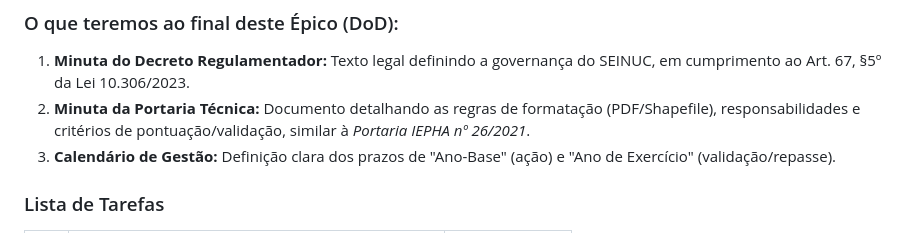
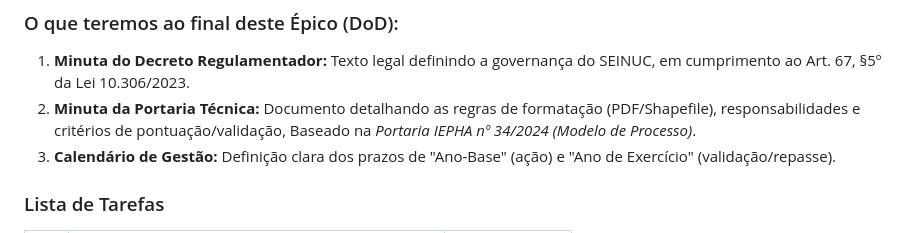
Before and after one commit to NGEO-IDEFLOR-Bio/seinuc-forca-tarefa, a Markdown page: EPICOS.md, the part around the change. Rendered like a GitHub page.

Commit message:
Revise minuta da Portaria Técnica conforme nova legislação
Atualiza a minuta da Portaria Técnica com base na nova Portaria IEPHA nº 34/2024.

```diff
--- a/EPICOS.md
+++ b/EPICOS.md
@@ -11,7 +11,7 @@ O projeto visa cumprir o **Art. 67 da Lei Estadual nº 10.306/2023**, utilizando
 
 ### O que teremos ao final deste Épico (DoD):
 1.  **Minuta do Decreto Regulamentador:** Texto legal definindo a governança do SEINUC, em cumprimento ao Art. 67, §5º da Lei 10.306/2023.
-2.  **Minuta da Portaria Técnica:** Documento detalhando as regras de formatação (PDF/Shapefile), responsabilidades e critérios de pontuação/validação, similar à *Portaria IEPHA nº 26/2021*.
+2.  **Minuta da Portaria Técnica:** Documento detalhando as regras de formatação (PDF/Shapefile), responsabilidades e critérios de pontuação/validação, Baseado na *Portaria IEPHA nº 34/2024 (Modelo de Processo)*.
 3.  **Calendário de Gestão:** Definição clara dos prazos de "Ano-Base" (ação) e "Ano de Exercício" (validação/repasse).
 
 ### Lista de Tarefas
```
